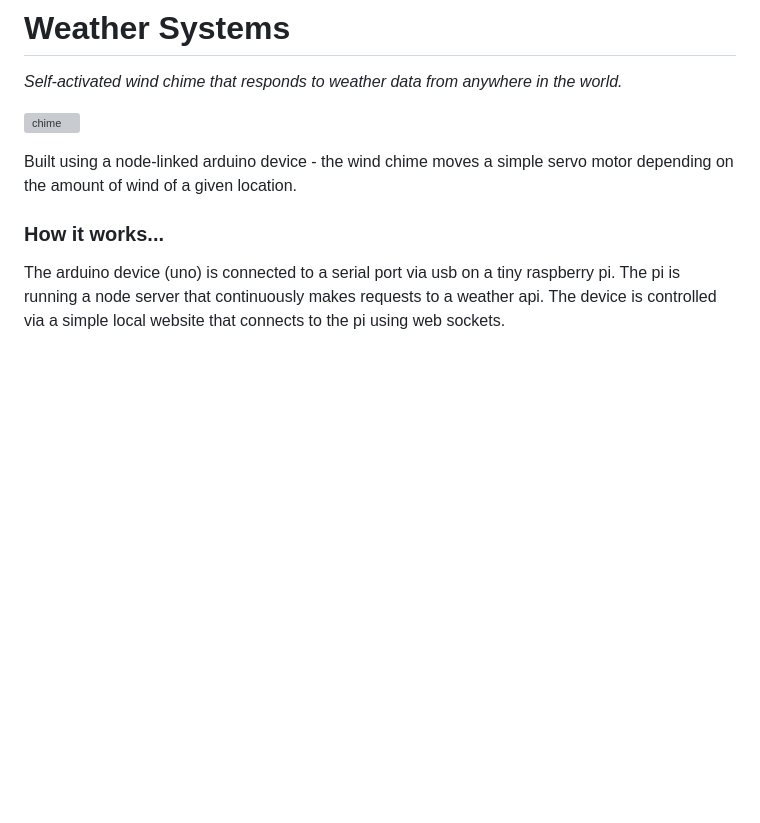
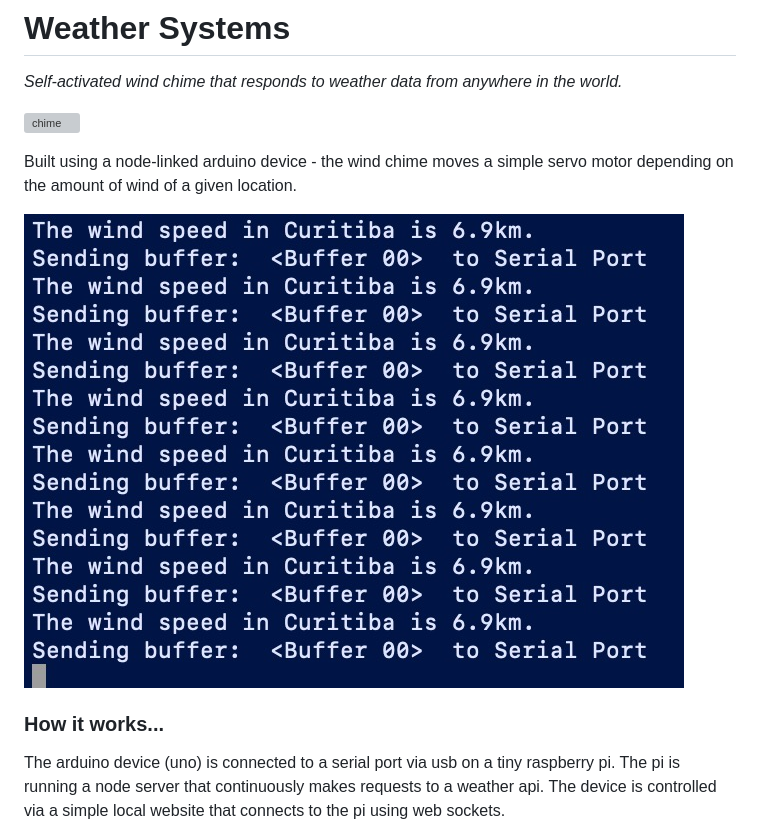
Before and after one commit to jaqarrick/weather-systems, a Markdown page: README.md, the part around the change. Drawn GitHub-style; pictures changed too: assets/logs.JPG (added); blank space fills up the shorter version; grey boxes are pictures that could not be loaded.

Commit message:
Add more assets

```diff
--- a/README.md
+++ b/README.md
@@ -6,6 +6,7 @@ _Self-activated wind chime that responds to weather data from anywhere in the wo
 
 Built using a node-linked arduino device - the wind chime moves a simple servo motor depending on the amount of wind of a given location.
 
+![logs](assets/logs.JPG)
 ### How it works...
 The arduino device (uno) is connected to a serial port via usb on a tiny raspberry pi. The pi is running a node server that continuously makes requests to a weather api. The device is controlled via a simple local website that connects to the pi using web sockets.
 
```
Also changed, not shown: 1 other file.
